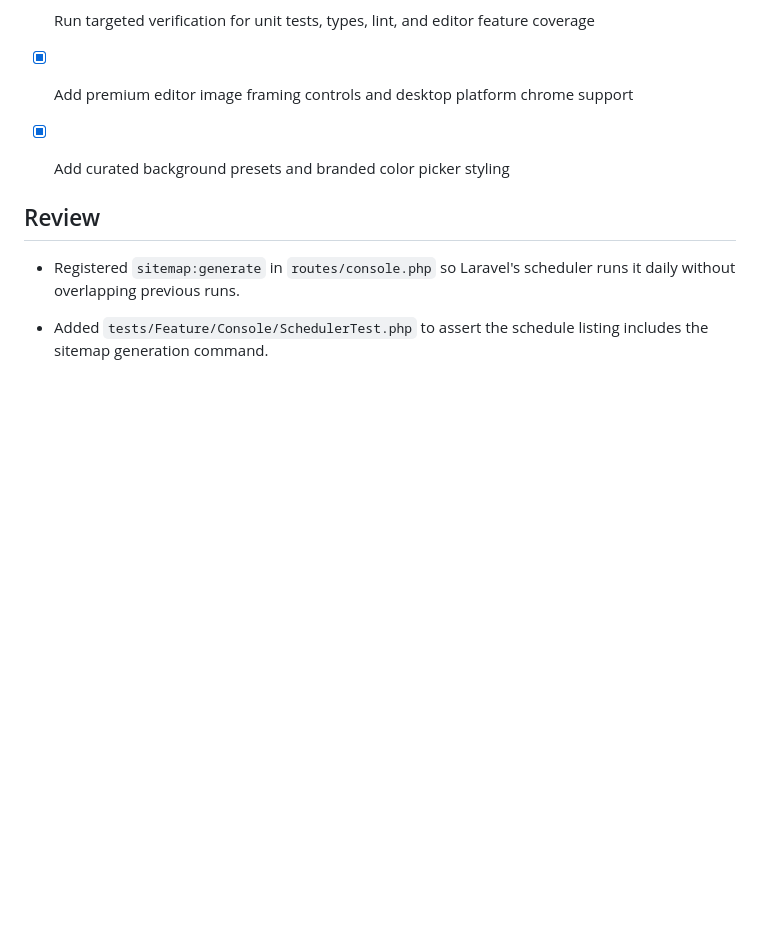
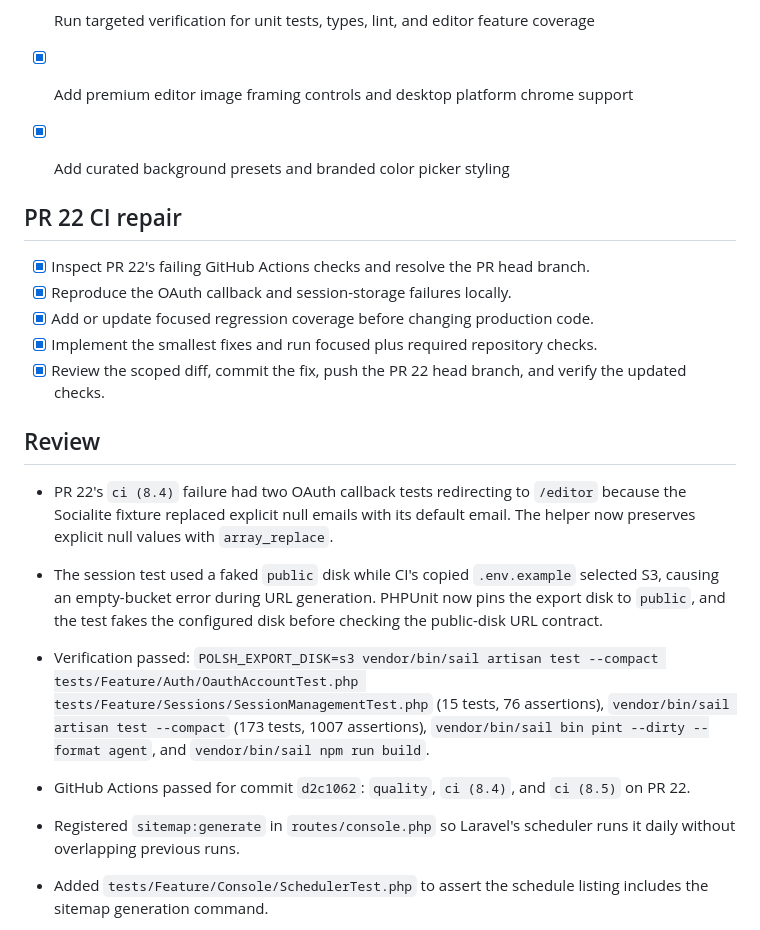
Before and after one commit to jvbalcita/polsh-app, a Markdown page: tasks/todo.md, the part around the change. GitHub-like rendering; blank space fills up the shorter version.

```diff
--- a/tasks/todo.md
+++ b/tasks/todo.md
@@ -74,7 +74,20 @@
 - [x] Add premium editor image framing controls and desktop platform chrome support
 - [x] Add curated background presets and branded color picker styling
 
+## PR 22 CI repair
+
+- [x] Inspect PR 22's failing GitHub Actions checks and resolve the PR head branch.
+- [x] Reproduce the OAuth callback and session-storage failures locally.
+- [x] Add or update focused regression coverage before changing production code.
+- [x] Implement the smallest fixes and run focused plus required repository checks.
+- [x] Review the scoped diff, commit the fix, push the PR 22 head branch, and verify the updated checks.
+
 ## Review
+
+- PR 22's `ci (8.4)` failure had two OAuth callback tests redirecting to `/editor` because the Socialite fixture replaced explicit null emails with its default email. The helper now preserves explicit null values with `array_replace`.
+- The session test used a faked `public` disk while CI's copied `.env.example` selected S3, causing an empty-bucket error during URL generation. PHPUnit now pins the export disk to `public`, and the test fakes the configured disk before checking the public-disk URL contract.
+- Verification passed: `POLSH_EXPORT_DISK=s3 vendor/bin/sail artisan test --compact tests/Feature/Auth/OauthAccountTest.php tests/Feature/Sessions/SessionManagementTest.php` (15 tests, 76 assertions), `vendor/bin/sail artisan test --compact` (173 tests, 1007 assertions), `vendor/bin/sail bin pint --dirty --format agent`, and `vendor/bin/sail npm run build`.
+- GitHub Actions passed for commit `d2c1062`: `quality`, `ci (8.4)`, and `ci (8.5)` on PR 22.
 
 - Registered `sitemap:generate` in `routes/console.php` so Laravel's scheduler runs it daily without overlapping previous runs.
 - Added `tests/Feature/Console/SchedulerTest.php` to assert the schedule listing includes the sitemap generation command.
```
Also changed, not shown: README.md (+2 -2 lines).
